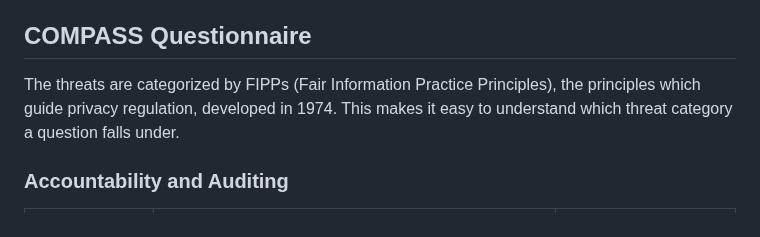
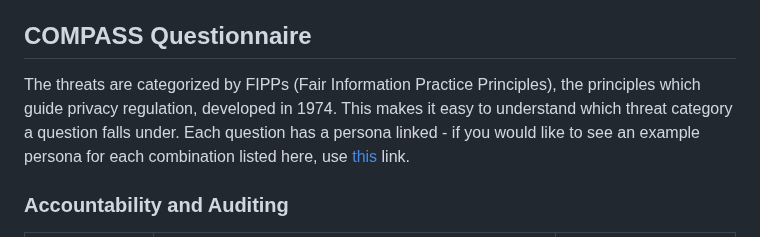
Before and after one commit to Comcast/xCOMPASS, a Markdown page: COMPASS.md, the part around the change. Rendered like a GitHub page.

```diff
--- a/COMPASS.md
+++ b/COMPASS.md
@@ -15,7 +15,7 @@ The following categories of information often come with special legislative prot
 |  **Voice and   Video**: Does the application collect voice or video  data? |
 
 <h2> COMPASS Questionnaire </h2>
-The threats are categorized by FIPPs (Fair Information Practice Principles), the principles which guide privacy regulation, developed in 1974. This makes it easy to understand which threat category a question falls under.
+The threats are categorized by FIPPs (Fair Information Practice Principles), the principles which guide privacy regulation, developed in 1974. This makes it easy to understand which threat category a question falls under. Each question has a persona linked - if you would like to see an example persona for each combination listed here, use <a href="personas.md">this</a> link.
 
 <h3> Accountability and Auditing </h3>
 
```
